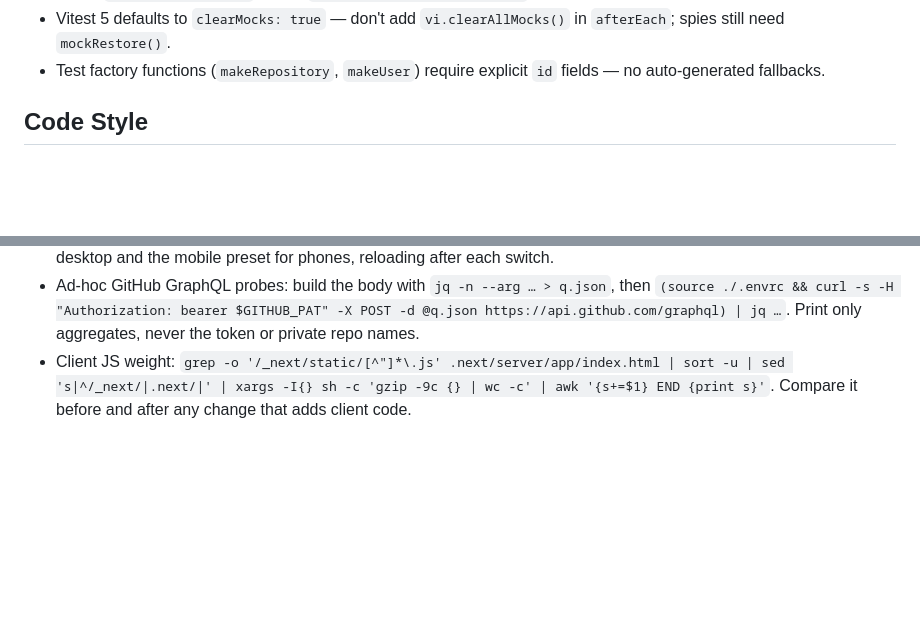
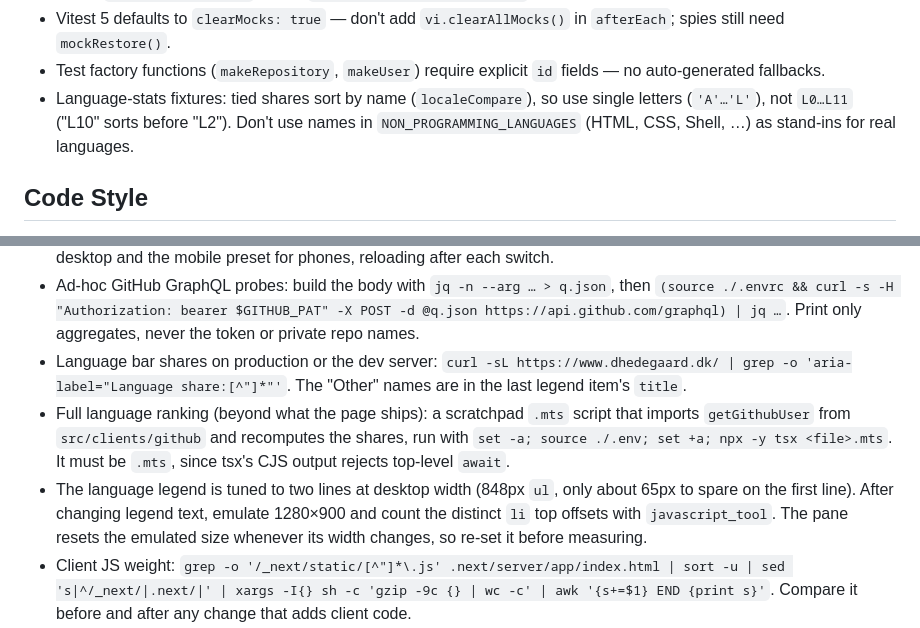
Before and after one commit to dhedegaard/dhedegaard.dk, a Markdown page: CLAUDE.md, 2 parts joined by grey strips. Drawn GitHub-style; blank space fills up the shorter version.

Commit message:
docs: note language-bar test and verification tips in CLAUDE.md
Co-Authored-By: Claude Opus 5.5 <noreply@anthropic.com>

```diff
--- a/CLAUDE.md
+++ b/CLAUDE.md
@@ -69,6 +69,7 @@ Personal site built with Next.js App Router, TypeScript (strictest config), and
 - Fake timers: `vi.useFakeTimers()` doesn't fake `AbortSignal.timeout`, so spy on it. For a promise that should reject, attach `expect(p).rejects…` before `vi.advanceTimersByTimeAsync`, or vitest reports an unhandled rejection.
 - Vitest 5 defaults to `clearMocks: true` — don't add `vi.clearAllMocks()` in `afterEach`; spies still need `mockRestore()`.
 - Test factory functions (`makeRepository`, `makeUser`) require explicit `id` fields — no auto-generated fallbacks.
+- Language-stats fixtures: tied shares sort by name (`localeCompare`), so use single letters (`'A'…'L'`), not `L0…L11` ("L10" sorts before "L2"). Don't use names in `NON_PROGRAMMING_LANGUAGES` (HTML, CSS, Shell, …) as stand-ins for real languages.
 
 ## Code Style
 
@@ -119,6 +120,9 @@ Match the check to the change:
 - In Claude's browser pane, dark-mode emulation renders a dark canvas behind black text. Emulate a light colour scheme before visual checks.
 - Claude's browser pane is narrower than `md` (~760px), so by default it shows the mobile layout. Emulate 1280×900 for desktop and the mobile preset for phones, reloading after each switch.
 - Ad-hoc GitHub GraphQL probes: build the body with `jq -n --arg … > q.json`, then `(source ./.envrc && curl -s -H "Authorization: bearer $GITHUB_PAT" -X POST -d @q.json https://api.github.com/graphql) | jq …`. Print only aggregates, never the token or private repo names.
+- Language bar shares on production or the dev server: `curl -sL https://www.dhedegaard.dk/ | grep -o 'aria-label="Language share:[^"]*"'`. The "Other" names are in the last legend item's `title`.
+- Full language ranking (beyond what the page ships): a scratchpad `.mts` script that imports `getGithubUser` from `src/clients/github` and recomputes the shares, run with `set -a; source ./.env; set +a; npx -y tsx <file>.mts`. It must be `.mts`, since tsx's CJS output rejects top-level `await`.
+- The language legend is tuned to two lines at desktop width (848px `ul`, only about 65px to spare on the first line). After changing legend text, emulate 1280×900 and count the distinct `li` top offsets with `javascript_tool`. The pane resets the emulated size whenever its width changes, so re-set it before measuring.
 - Client JS weight: `grep -o '/_next/static/[^"]*\.js' .next/server/app/index.html | sort -u | sed 's|^/_next/|.next/|' | xargs -I{} sh -c 'gzip -9c {} | wc -c' | awk '{s+=$1} END {print s}'`. Compare it before and after any change that adds client code.
 - Rendered output after `npm run build`: grep `.next/server/app/index.html` and `index.rsc` to confirm what ships (e.g. no account names), and measure size with `gzip -9c <file> | wc -c`.
 - Preview deployments (`dhedegaard-dk-git-<branch>-d-hedegaard.vercel.app`) are behind Vercel Deployment Protection (`curl` gets a 302), so check their headers in a logged-in browser or on production.
```
